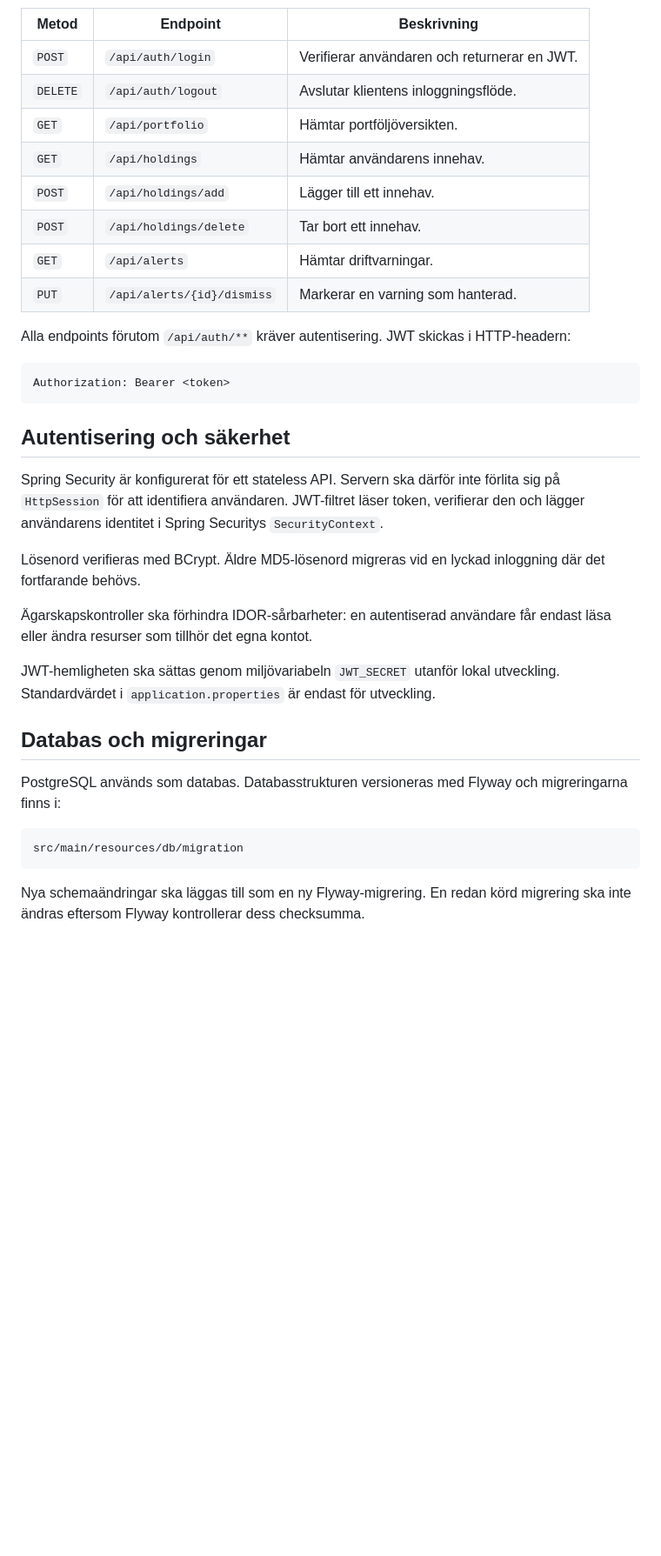
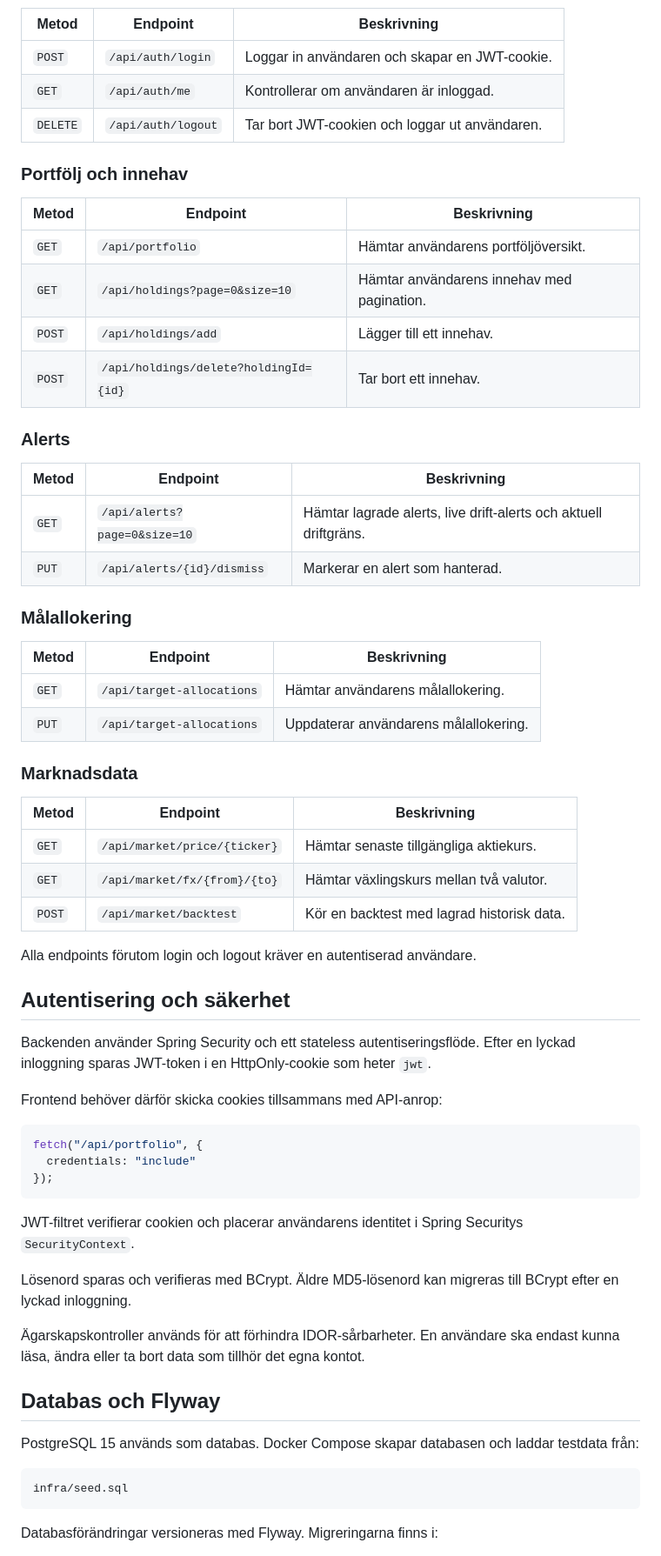
Before and after one commit to chas-challenge-2026/avanza-team2, a Markdown page: backend/AvanzaPortal/Backend-ReadMe.md, the part around one of its changes. Shown at 87% size. Rendered like a GitHub page; blank space fills up the shorter version.

````diff
--- a/backend/AvanzaPortal/Backend-ReadMe.md
+++ b/backend/AvanzaPortal/Backend-ReadMe.md
@@ -117,46 +161,67 @@ pris får anroparen ett tomt resultat i stället för ett ogiltigt pris.
 | Metod | Endpoint | Beskrivning |
 | --- | --- | --- |
-| `POST` | `/api/auth/login` | Verifierar användaren och returnerar en JWT. |
-| `DELETE` | `/api/auth/logout` | Avslutar klientens inloggningsflöde. |
-| `GET` | `/api/portfolio` | Hämtar portföljöversikten. |
-| `GET` | `/api/holdings` | Hämtar användarens innehav. |
+| `POST` | `/api/auth/login` | Loggar in användaren och skapar en JWT-cookie. |
+| `GET` | `/api/auth/me` | Kontrollerar om användaren är inloggad. |
+| `DELETE` | `/api/auth/logout` | Tar bort JWT-cookien och loggar ut användaren. |
+
+### Portfölj och innehav
+
+| Metod | Endpoint | Beskrivning |
+| --- | --- | --- |
+| `GET` | `/api/portfolio` | Hämtar användarens portföljöversikt. |
+| `GET` | `/api/holdings?page=0&size=10` | Hämtar användarens innehav med pagination. |
 | `POST` | `/api/holdings/add` | Lägger till ett innehav. |
-| `POST` | `/api/holdings/delete` | Tar bort ett innehav. |
-| `GET` | `/api/alerts` | Hämtar driftvarningar. |
-| `PUT` | `/api/alerts/{id}/dismiss` | Markerar en varning som hanterad. |
+| `POST` | `/api/holdings/delete?holdingId={id}` | Tar bort ett innehav. |
 
-Alla endpoints förutom `/api/auth/**` kräver autentisering. JWT skickas i
-HTTP-headern:
+### Alerts
 
-```http
-Authorization: Bearer <token>
-```
+| Metod | Endpoint | Beskrivning |
+| --- | --- | --- |
+| `GET` | `/api/alerts?page=0&size=10` | Hämtar lagrade alerts, live drift-alerts och aktuell driftgräns. |
+| `PUT` | `/api/alerts/{id}/dismiss` | Markerar en alert som hanterad. |
+
+### Målallokering
+
+| Metod | Endpoint | Beskrivning |
+| --- | --- | --- |
+| `GET` | `/api/target-allocations` | Hämtar användarens målallokering. |
+| `PUT` | `/api/target-allocations` | Uppdaterar användarens målallokering. |
+
+### Marknadsdata
+
+| Metod | Endpoint | Beskrivning |
+| --- | --- | --- |
+| `GET` | `/api/market/price/{ticker}` | Hämtar senaste tillgängliga aktiekurs. |
+| `GET` | `/api/market/fx/{from}/{to}` | Hämtar växlingskurs mellan två valutor. |
+| `POST` | `/api/market/backtest` | Kör en backtest med lagrad historisk data. |
+
+Alla endpoints förutom login och logout kräver en autentiserad användare.
 
 ## Autentisering och säkerhet
 
-Spring Security är konfigurerat för ett stateless API. Servern ska därför inte
-förlita sig på `HttpSession` för att identifiera användaren. JWT-filtret läser
-token, verifierar den och lägger användarens identitet i Spring Securitys
-`SecurityContext`.
+Backenden använder Spring Security och ett stateless autentiseringsflöde. Efter en lyckad inloggning sparas JWT-token i en HttpOnly-cookie som heter `jwt`.
 
-Lösenord verifieras med BCrypt. Äldre MD5-lösenord migreras vid en lyckad
-inloggning där det fortfarande behövs.
+Frontend behöver därför skicka cookies tillsammans med API-anrop:
 
-Ägarskapskontroller ska förhindra IDOR-sårbarheter: en autentiserad användare får
-endast läsa eller ändra resurser som tillhör det egna kontot.
+```javascript
+fetch("/api/portfolio", {
+  credentials: "include"
+});
+```
 
-JWT-hemligheten ska sättas genom miljövariabeln `JWT_SECRET` utanför lokal
-utveckling. Standardvärdet i `application.properties` är endast för utveckling.
+JWT-filtret verifierar cookien och placerar användarens identitet i Spring Securitys `SecurityContext`.
 
-## Databas och migreringar
+Lösenord sparas och verifieras med BCrypt. Äldre MD5-lösenord kan migreras till BCrypt efter en lyckad inloggning.
 
-PostgreSQL används som databas. Databasstrukturen versioneras med Flyway och
-migreringarna finns i:
+Ägarskapskontroller används för att förhindra IDOR-sårbarheter. En användare ska endast kunna läsa, ändra eller ta bort data som tillhör det egna kontot.
+
+## Databas och Flyway
+
+PostgreSQL 15 används som databas. Docker Compose skapar databasen och laddar testdata från:
 
 ```text
-src/main/resources/db/migration
+infra/seed.sql
 ```
 
-Nya schemaändringar ska läggas till som en ny Flyway-migrering. En redan körd
-migrering ska inte ändras eftersom Flyway kontrollerar dess checksumma.
+Databasförändringar versioneras med Flyway. Migreringarna finns i:
 
````
Also changed, not shown: other parts of backend/AvanzaPortal/Backend-ReadMe.md (+210 -89 lines).
